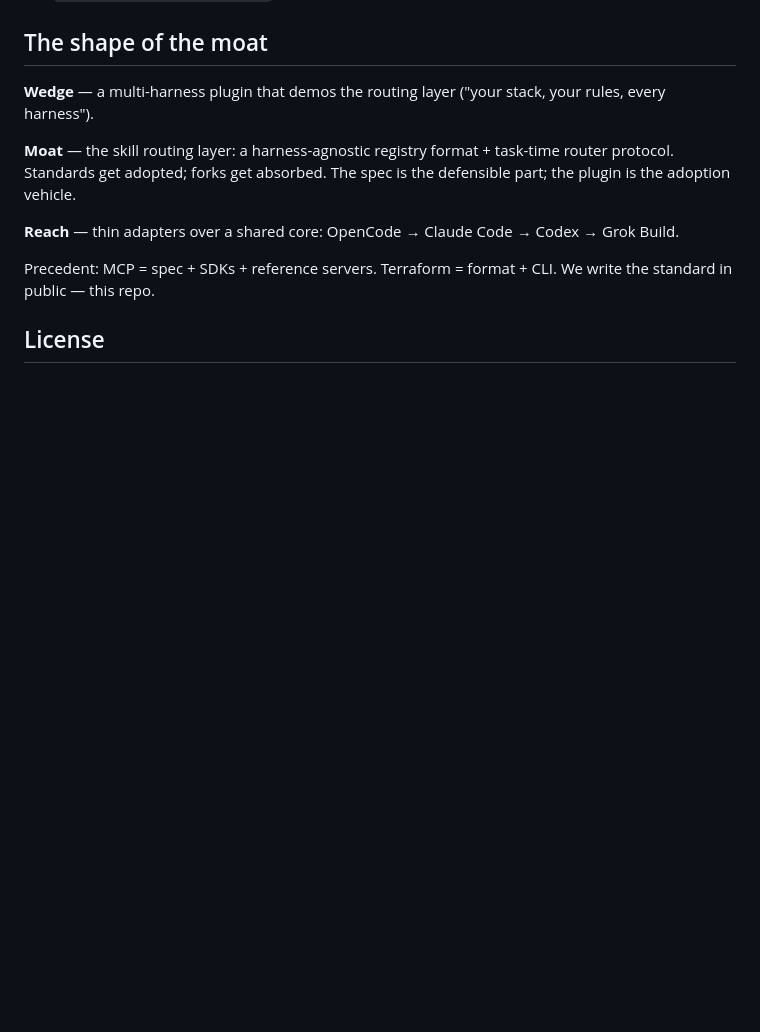
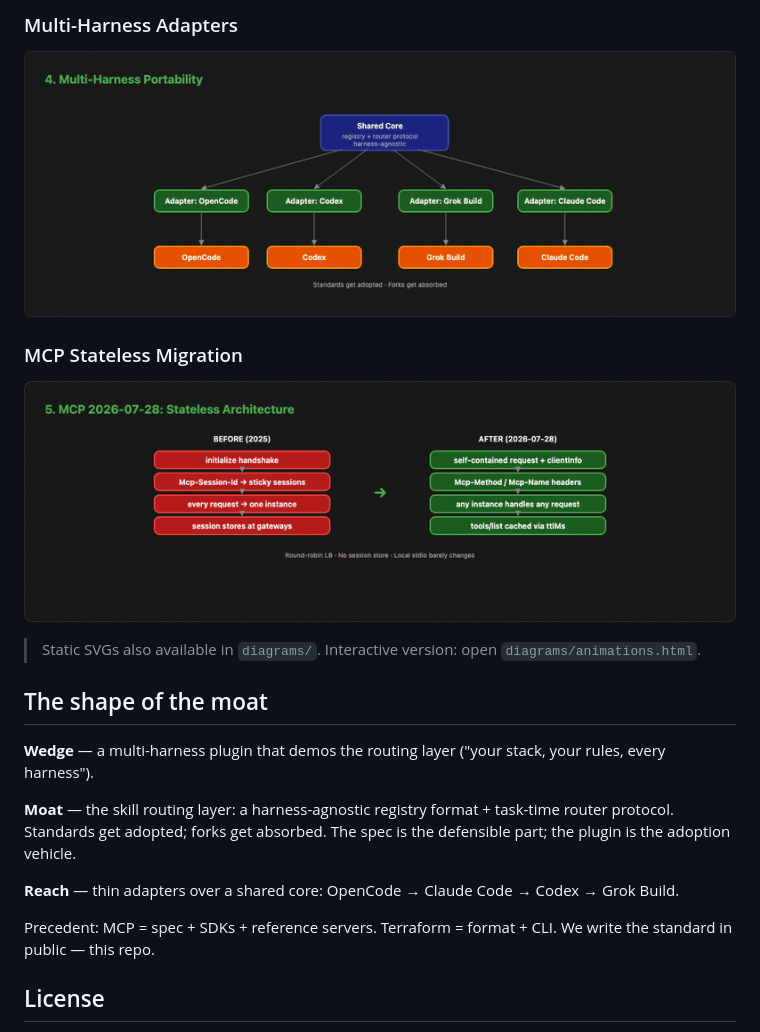
Before and after one commit to LavyaTandel/agent-stack-research, a Markdown page: README.md, the part around one of its changes. Rendered like a GitHub page; blank space fills up the shorter version.

```diff
--- a/README.md
+++ b/README.md
@@ -89,3 +103,13 @@ See `tests/PORTABILITY-REPORT.md` for full results.
+### Multi-Harness Adapters
+
+![Multi-Harness](diagrams/04-multi-harness.gif)
+
+### MCP Stateless Migration
+
+![MCP Stateless](diagrams/05-mcp-stateless.gif)
+
+> Static SVGs also available in `diagrams/`. Interactive version: open `diagrams/animations.html`.
+
 ## The shape of the moat
 
 **Wedge** — a multi-harness plugin that demos the routing layer ("your stack,
```
Also changed, not shown: other parts of README.md (+14 -0 lines).
